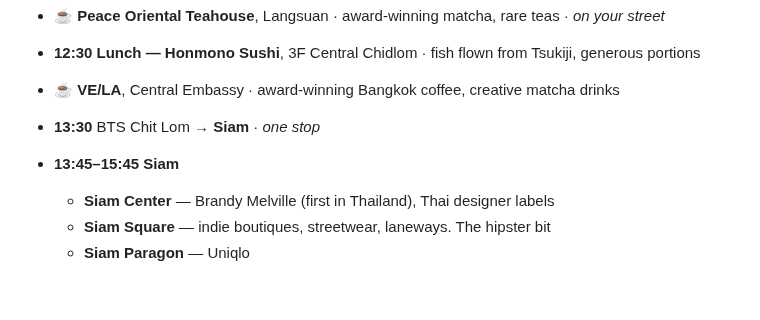
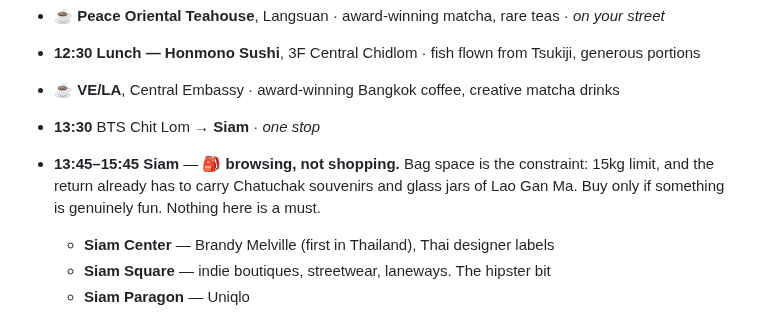
Before and after one commit to galexv400-ctrl/alex-travel-china, a Markdown page: travel/china-2026/bangkok-itinerary.md, the part around the change. GitHub-like rendering; blank space fills up the shorter version.

Commit message:
Note shopping is opportunistic, bag space is the constraint

```diff
--- a/travel/china-2026/bangkok-itinerary.md
+++ b/travel/china-2026/bangkok-itinerary.md
@@ -58,7 +58,7 @@
 - ☕ **VE/LA**, Central Embassy · award-winning Bangkok coffee, creative matcha drinks
 
 - **13:30** BTS Chit Lom → **Siam** · *one stop*
-- **13:45–15:45 Siam**
+- **13:45–15:45 Siam** — 🎒 **browsing, not shopping.** Bag space is the constraint: 15kg limit, and the return already has to carry Chatuchak souvenirs and glass jars of Lao Gan Ma. Buy only if something is genuinely fun. Nothing here is a must.
   - **Siam Center** — Brandy Melville (first in Thailand), Thai designer labels
   - **Siam Square** — indie boutiques, streetwear, laneways. The hipster bit
   - **Siam Paragon** — Uniqlo
```
Also changed, not shown: travel/china-2026/full-trip-plan.md (+1 -1 lines).
